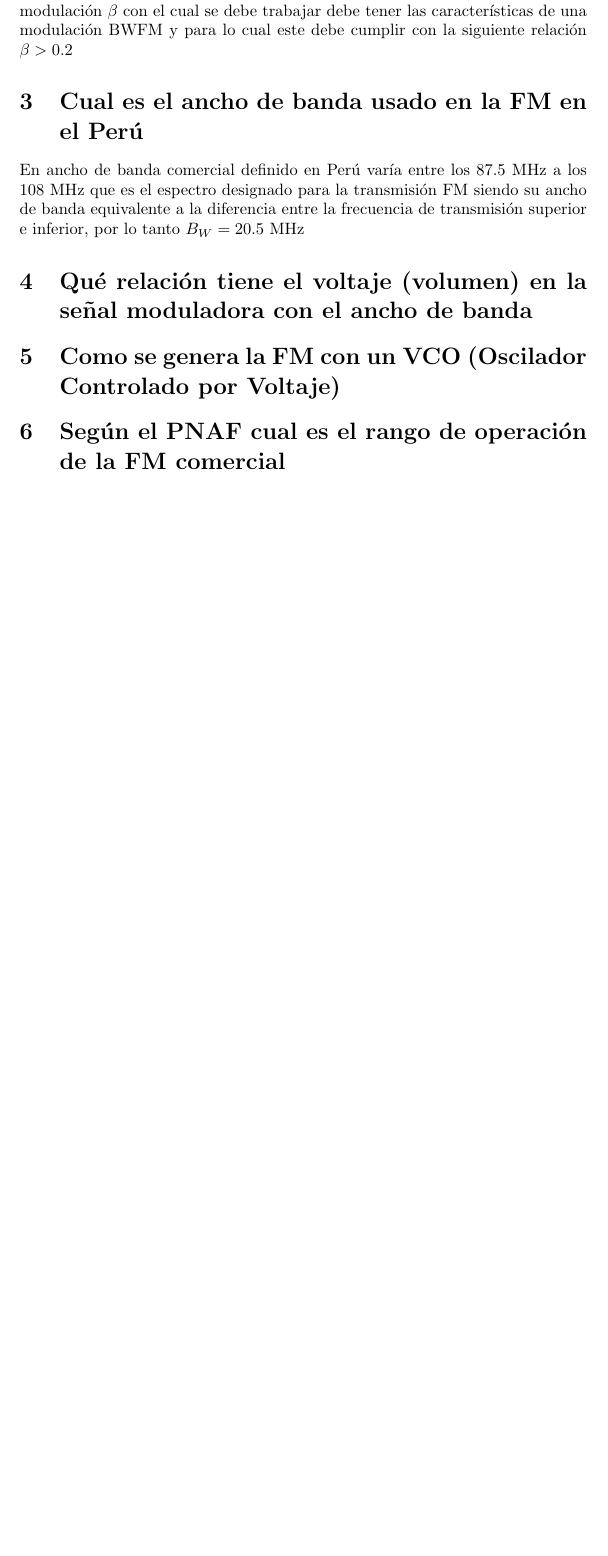
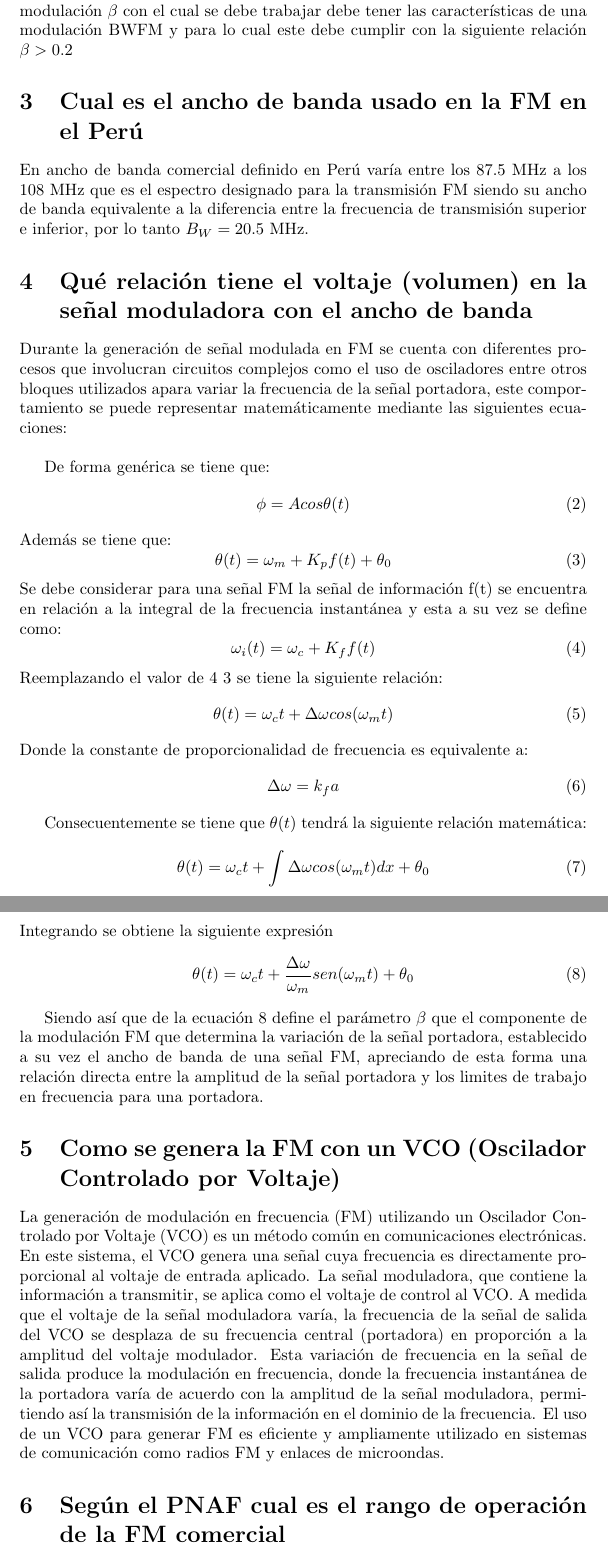
Before and after one commit to dbsrunsaac/lab-telecomunicaciones-i, a LaTeX document (informe-previo-3/modulacion_fm.tex): part of page 3 of 3 before the commit and two parts of pages 2 and 3 of 3 after it, the two joined at a grey line, cut so that both start at the same text, the shorter picture padded with empty space. Compiled offline with pdfLaTeX.

Commit message:
Informe final 03 - Finalizado

```diff
--- a/informe-previo-3/modulacion_fm.tex
+++ b/informe-previo-3/modulacion_fm.tex
@@ -32,13 +30,46 @@
 
 	\section{Cual es el ancho de banda usado en la FM en el Perú}
 
-	En ancho de banda comercial definido en Perú varía entre los 87.5 MHz a los 108 MHz que es el espectro designado para la transmisión FM siendo su ancho de banda equivalente a la diferencia entre la frecuencia de transmisión superior e inferior, por lo tanto $B_W = 20.5$ MHz
+	En ancho de banda comercial definido en Perú varía entre los 87.5 MHz a los 108 MHz que es el espectro designado para la transmisión FM siendo su ancho de banda equivalente a la diferencia entre la frecuencia de transmisión superior e inferior, por lo tanto $B_W = 20.5$ MHz.
 
 	\section{Qué relación tiene el voltaje (volumen) en la señal moduladora con el ancho de banda}
 
+	Durante la generación de señal modulada en FM se cuenta con diferentes procesos que involucran circuitos complejos como el uso de osciladores entre otros bloques utilizados apara variar la frecuencia de la señal portadora, este comportamiento se puede representar matemáticamente mediante las siguientes ecuaciones: \\
 
+	De forma genérica se tiene que:
+	\begin{equation}
+		\phi = Acos\theta(t) \label{eq:ec-general-fm}
+	\end{equation}
+	Además se tiene que:
+	\begin{equation}
+		\theta(t) = \omega_m + K_pf(t) + \theta_0 \label{eq:ft-transferencia}
+	\end{equation}
+	Se debe considerar para una señal FM la señal de información f(t) se encuentra en relación a la integral de la frecuencia instantánea y esta a su vez se define como:
+	\begin{equation}
+		\omega_{i}(t) = \omega_c + K_ff(t) \label{eq:frecuencia}
+	\end{equation}
+	Reemplazando el valor de \ref{eq:frecuencia} \ref{eq:ft-transferencia} se tiene la siguiente relación:
+	\begin{equation}
+		\theta(t) = \omega_ct + \Delta\omega cos(\omega_mt)
+	\end{equation}
+	Donde la constante de proporcionalidad de frecuencia es equivalente a:
+	\begin{equation}
+		\Delta\omega = k_fa
+	\end{equation}
+
+	Consecuentemente se tiene que $\theta(t)$ tendrá la siguiente relación matemática:
+	\begin{equation}
+		\theta(t) = \omega_ct + \int{\Delta\omega cos(\omega_mt)dx} + \theta_0 \label{eq:integral-ft}
+	\end{equation}
+	Integrando se obtiene la siguiente expresión
+	\begin{equation}
+		\theta(t) = \omega_ct + \frac{\Delta\omega}{\omega_m} sen(\omega_mt) + \theta_0 \label{eq:integral-ft-1}
+	\end{equation}
+
+	Siendo así que de la ecuación \ref{eq:integral-ft-1} define el parámetro $\beta$ que el componente de la modulación FM que determina la variación de la señal portadora, establecido a su vez el ancho de banda de una señal FM, apreciando de esta forma una relación directa entre la amplitud de la señal portadora y los limites de trabajo en frecuencia para una portadora.
 
 	\section{Como se genera la FM con un VCO (Oscilador Controlado por Voltaje)}
+	La generación de modulación en frecuencia (FM) utilizando un Oscilador Controlado por Voltaje (VCO) es un método común en comunicaciones electrónicas. En este sistema, el VCO genera una señal cuya frecuencia es directamente proporcional al voltaje de entrada aplicado. La señal moduladora, que contiene la información a transmitir, se aplica como el voltaje de control al VCO. A medida que el voltaje de la señal moduladora varía, la frecuencia de la señal de salida del VCO se desplaza de su frecuencia central (portadora) en proporción a la amplitud del voltaje modulador. Esta variación de frecuencia en la señal de salida produce la modulación en frecuencia, donde la frecuencia instantánea de la portadora varía de acuerdo con la amplitud de la señal moduladora, permitiendo así la transmisión de la información en el dominio de la frecuencia. El uso de un VCO para generar FM es eficiente y ampliamente utilizado en sistemas de comunicación como radios FM y enlaces de microondas.
 
 
 	\section{Según el PNAF cual es el rango de operación de la FM comercial}
```
Also changed, not shown: informe-previo-3/modulacion_fm.tex (5 more changed lines).
